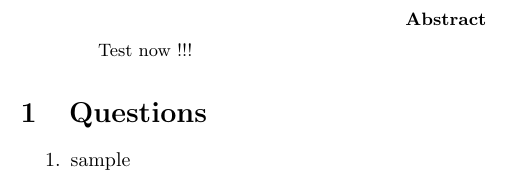
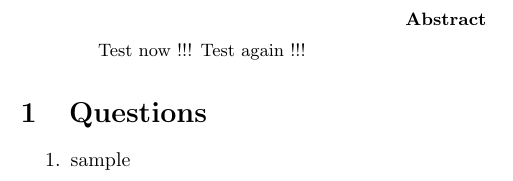
Before and after one commit to HZZZZQ/Note-Template-Copy-, a LaTeX paper (main.tex): part of page 2 of 2, cut so that both start at the same text. Compiled offline with pdfLaTeX.

Commit message:
Change two files at the same time

```diff
--- a/main.tex
+++ b/main.tex
@@ -62,6 +62,7 @@
 
 \begin{abstract}
 Test now !!!
+Test again !!!
 
 \end{abstract}
 \section{Questions}
```
Also changed, not shown: readme.md.
